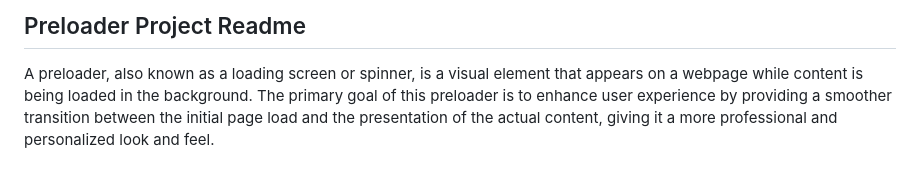
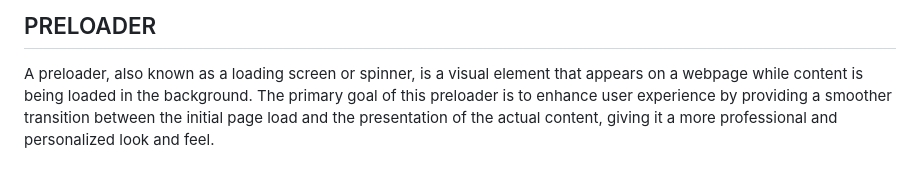
Before and after one commit to davidosaro/preloader, a Markdown page: README.md, the part around the change. Drawn GitHub-style.

```diff
--- a/README.md
+++ b/README.md
@@ -1,4 +1,4 @@
-## Preloader Project Readme
+## PRELOADER
 
 A preloader, also known as a loading screen or spinner, is a visual element that appears on a webpage while content is being loaded in the background. The primary goal of this preloader is to enhance user experience by providing a smoother transition between the initial page load and the presentation of the actual content, giving it a more professional and personalized look and feel.
 
```
